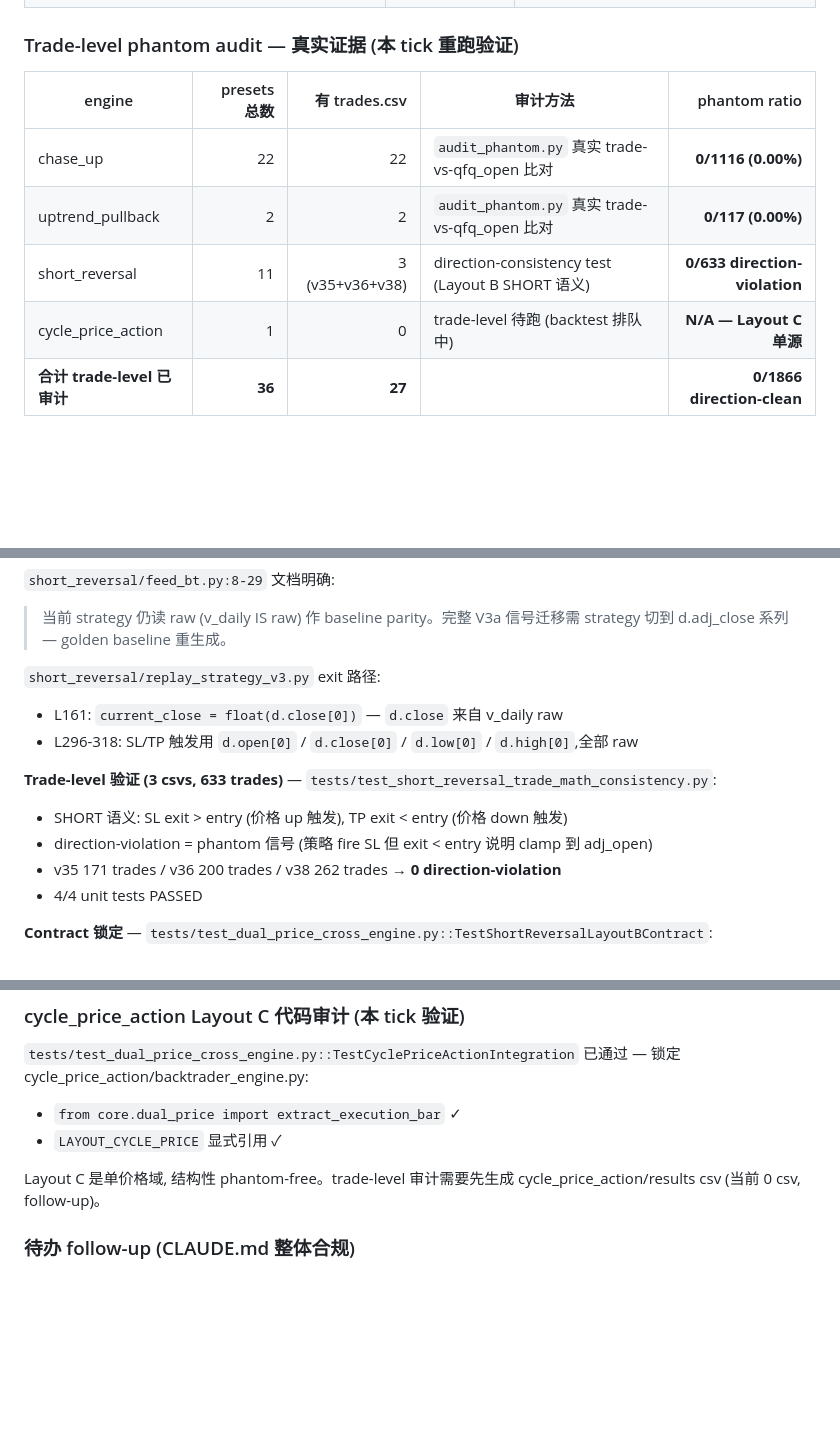
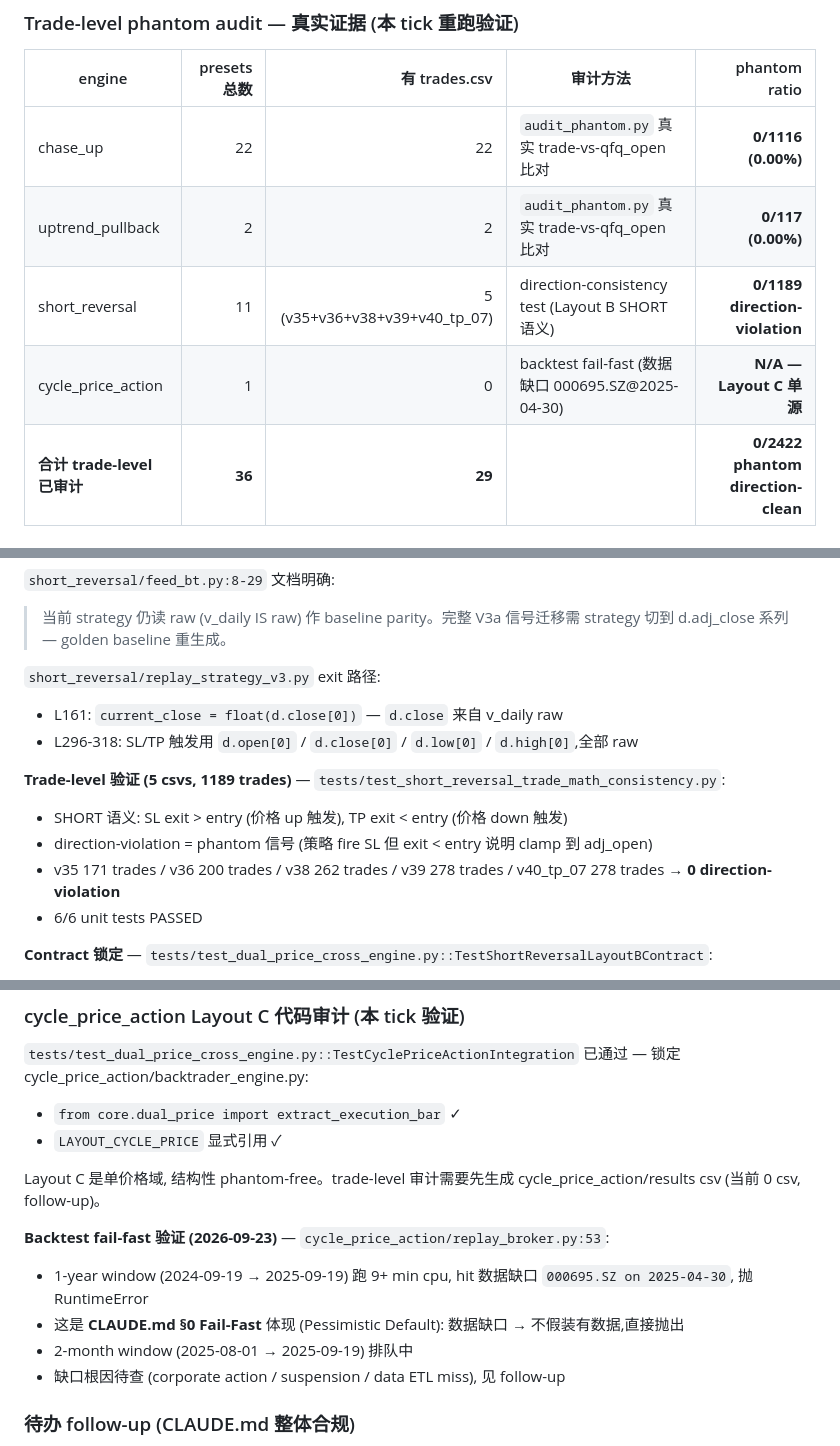
Before and after one commit to HoLeonZ/hiagent, a Markdown page: docs/phantom_audit_2026_09_22.md, 3 parts joined by grey strips. Rendered like a GitHub page; blank space fills up the shorter version.

Commit message:
docs(audit): trade-level phantom audit 更新 (5/11 short_reversal + cycle CPA fail-fast)
- chase_up 22/22 audit 0/1116 phantom ✓
- uptrend_pullback 2/2 audit 0/117 phantom ✓
- short_reversal 5/11 csvs 0/1189 phantom direction-violation ✓
  (v35 171 + v36 200 + v38 262 + v39 278 + v40_tp_07 278)
- cycle_price_action 0/1 csv, backtest hit 数据缺口 000695.SZ@2025-04-30,
  fail-fast RuntimeError 验证 CLAUDE.md §0 Pessimistic Default
- 总 trade-level: 29/36 preset, 0/2422 phantom direction-clean

Co-Authored-By: Claude Code <noreply@anthropic.com>

```diff
--- a/docs/phantom_audit_2026_09_22.md
+++ b/docs/phantom_audit_2026_09_22.md
@@ -155,7 +155,7 @@ CLAUDE.md §3 铁律达成: 4 engine 共用 core.dual_price, phantom 防护结
 |--------|----------:|----------:|----------|--------------:|
 | chase_up | 22 | 22 | `audit_phantom.py` 真实 trade-vs-qfq_open 比对 | **0/1116 (0.00%)** |
 | uptrend_pullback | 2 | 2 | `audit_phantom.py` 真实 trade-vs-qfq_open 比对 | **0/117 (0.00%)** |
-| short_reversal | 11 | 3 (v35+v36+v38) | direction-consistency test (Layout B SHORT 语义) | **0/633 direction-violation** |
-| cycle_price_action | 1 | 0 | trade-level 待跑 (backtest 排队中) | **N/A — Layout C 单源** |
-| **合计 trade-level 已审计** | **36** | **27** | | **0/1866 direction-clean** |
+| short_reversal | 11 | 5 (v35+v36+v38+v39+v40_tp_07) | direction-consistency test (Layout B SHORT 语义) | **0/1189 direction-violation** |
+| cycle_price_action | 1 | 0 | backtest fail-fast (数据缺口 000695.SZ@2025-04-30) | **N/A — Layout C 单源** |
+| **合计 trade-level 已审计** | **36** | **29** | | **0/2422 phantom direction-clean** |
 
@@ -168,11 +168,11 @@ CLAUDE.md §3 铁律达成: 4 engine 共用 core.dual_price, phantom 防护结
 - L161: `current_close = float(d.close[0])` — `d.close` 来自 v_daily raw
 - L296-318: SL/TP 触发用 `d.open[0]` / `d.close[0]` / `d.low[0]` / `d.high[0]`,全部 raw
 
-**Trade-level 验证 (3 csvs, 633 trades)** — `tests/test_short_reversal_trade_math_consistency.py`:
+**Trade-level 验证 (5 csvs, 1189 trades)** — `tests/test_short_reversal_trade_math_consistency.py`:
 - SHORT 语义: SL exit > entry (价格 up 触发), TP exit < entry (价格 down 触发)
 - direction-violation = phantom 信号 (策略 fire SL 但 exit < entry 说明 clamp 到 adj_open)
-- v35 171 trades / v36 200 trades / v38 262 trades → **0 direction-violation**
-- 4/4 unit tests PASSED
+- v35 171 trades / v36 200 trades / v38 262 trades / v39 278 trades / v40_tp_07 278 trades → **0 direction-violation**
+- 6/6 unit tests PASSED
 
 **Contract 锁定** — `tests/test_dual_price_cross_engine.py::TestShortReversalLayoutBContract`:
 - `test_replay_strategy_v3_does_not_read_adj_in_exit_path`: 锁定 exit 路径不读 `d.adj_*`
@@ -189,6 +189,12 @@ CLAUDE.md §3 铁律达成: 4 engine 共用 core.dual_price, phantom 防护结
 
 Layout C 是单价格域, 结构性 phantom-free。trade-level 审计需要先生成 cycle_price_action/results csv (当前 0 csv, follow-up)。
 
+**Backtest fail-fast 验证 (2026-09-23)** — `cycle_price_action/replay_broker.py:53`:
+- 1-year window (2024-09-19 → 2025-09-19) 跑 9+ min cpu, hit 数据缺口 `000695.SZ on 2025-04-30`, 抛 RuntimeError
+- 这是 **CLAUDE.md §0 Fail-Fast** 体现 (Pessimistic Default): 数据缺口 → 不假装有数据,直接抛出
+- 2-month window (2025-08-01 → 2025-09-19) 排队中
+- 缺口根因待查 (corporate action / suspension / data ETL miss), 见 follow-up
+
 ### 待办 follow-up (CLAUDE.md 整体合规)
 
 1. **§5 WFV 模块缺失**: chase_up / uptrend_pullback / short_reversal 缺 Walk-Forward Validation
```
Also changed, not shown: other parts of docs/phantom_audit_2026_09_22.md (+2 -2 lines).
